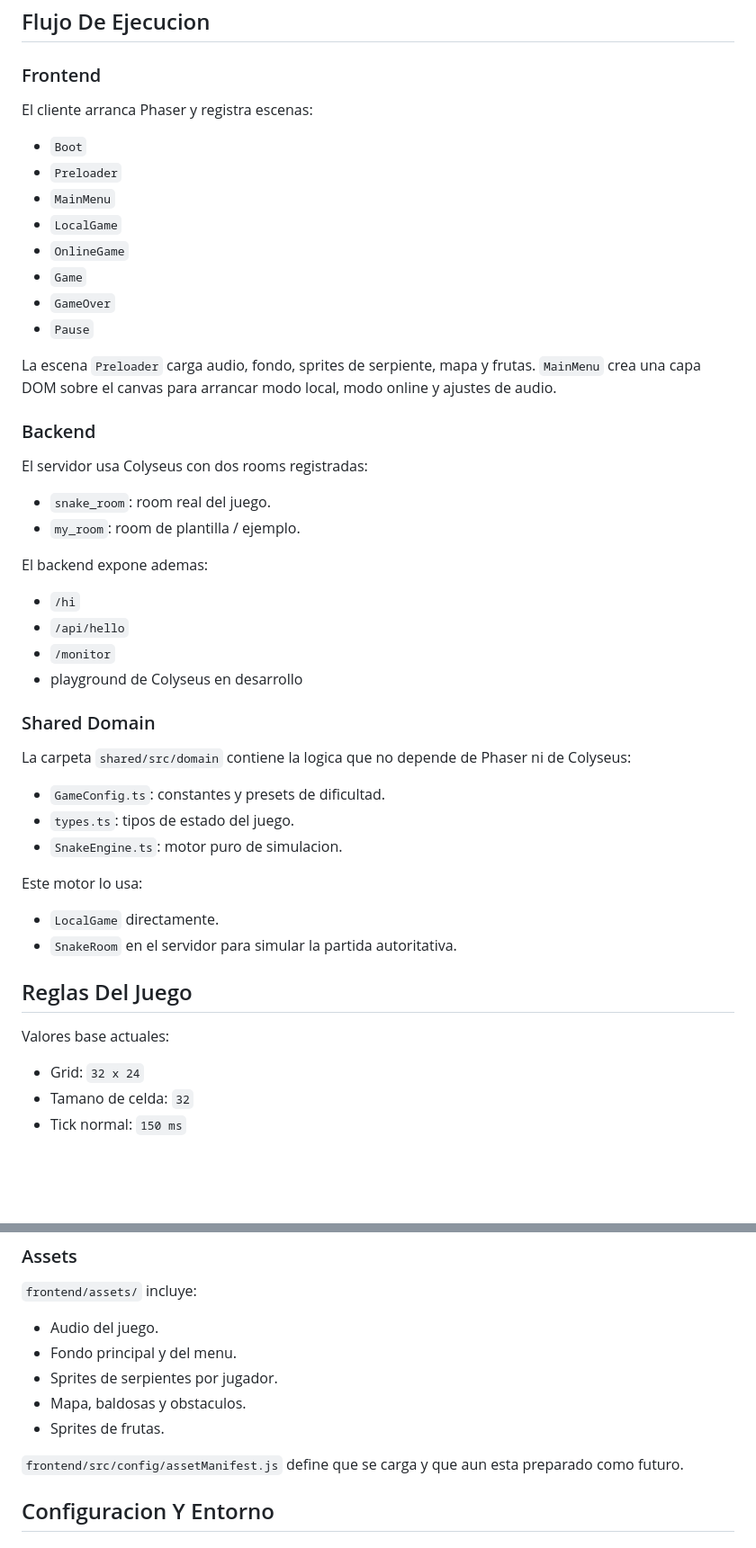
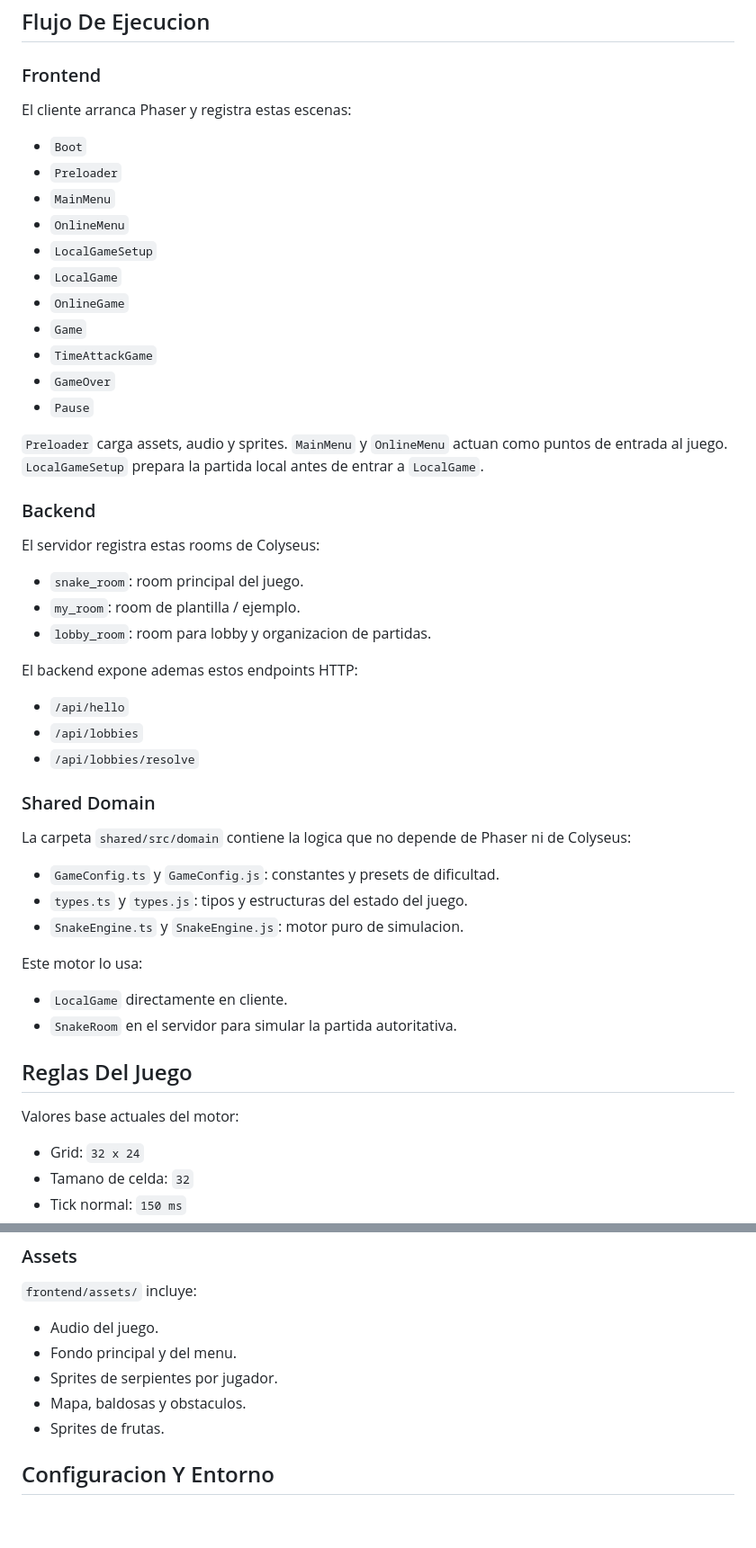
Before and after one commit to Alejajandro05/Proyecto-Snake-multijugador, a Markdown page: PROJECT_CONTEXT.md, 2 parts joined by grey strips. Shown at 90% size. GitHub-like rendering; blank space fills up the shorter version.

Commit message:
feat: PROJECT_CONTEXT updated

```diff
--- a/PROJECT_CONTEXT.md
+++ b/PROJECT_CONTEXT.md
@@ -54,50 +57,54 @@ La raiz contiene archivos de orquestacion:
 
 ### Frontend
 
-El cliente arranca Phaser y registra escenas:
+El cliente arranca Phaser y registra estas escenas:
 
 - `Boot`
 - `Preloader`
 - `MainMenu`
+- `OnlineMenu`
+- `LocalGameSetup`
 - `LocalGame`
 - `OnlineGame`
 - `Game`
+- `TimeAttackGame`
 - `GameOver`
 - `Pause`
 
-La escena `Preloader` carga audio, fondo, sprites de serpiente, mapa y frutas.
-`MainMenu` crea una capa DOM sobre el canvas para arrancar modo local, modo online y ajustes de audio.
+`Preloader` carga assets, audio y sprites.
+`MainMenu` y `OnlineMenu` actuan como puntos de entrada al juego.
+`LocalGameSetup` prepara la partida local antes de entrar a `LocalGame`.
 
 ### Backend
 
-El servidor usa Colyseus con dos rooms registradas:
+El servidor registra estas rooms de Colyseus:
 
-- `snake_room`: room real del juego.
+- `snake_room`: room principal del juego.
 - `my_room`: room de plantilla / ejemplo.
+- `lobby_room`: room para lobby y organizacion de partidas.
 
-El backend expone ademas:
+El backend expone ademas estos endpoints HTTP:
 
-- `/hi`
 - `/api/hello`
-- `/monitor`
-- playground de Colyseus en desarrollo
+- `/api/lobbies`
+- `/api/lobbies/resolve`
 
 ### Shared Domain
 
 La carpeta `shared/src/domain` contiene la logica que no depende de Phaser ni de Colyseus:
 
-- `GameConfig.ts`: constantes y presets de dificultad.
-- `types.ts`: tipos de estado del juego.
-- `SnakeEngine.ts`: motor puro de simulacion.
+- `GameConfig.ts` y `GameConfig.js`: constantes y presets de dificultad.
+- `types.ts` y `types.js`: tipos y estructuras del estado del juego.
+- `SnakeEngine.ts` y `SnakeEngine.js`: motor puro de simulacion.
 
 Este motor lo usa:
 
-- `LocalGame` directamente.
+- `LocalGame` directamente en cliente.
 - `SnakeRoom` en el servidor para simular la partida autoritativa.
 
 ## Reglas Del Juego
 
-Valores base actuales:
+Valores base actuales del motor:
 
 - Grid: `32 x 24`
 - Tamano de celda: `32`
@@ -188,8 +219,6 @@ Hace:
 - Sprites de serpientes por jugador.
 - Mapa, baldosas y obstaculos.
 - Sprites de frutas.
-
-`frontend/src/config/assetManifest.js` define que se carga y que aun esta preparado como futuro.
 
 ## Configuracion Y Entorno
 
```
Also changed, not shown: other parts of PROJECT_CONTEXT.md (+50 -18 lines).
